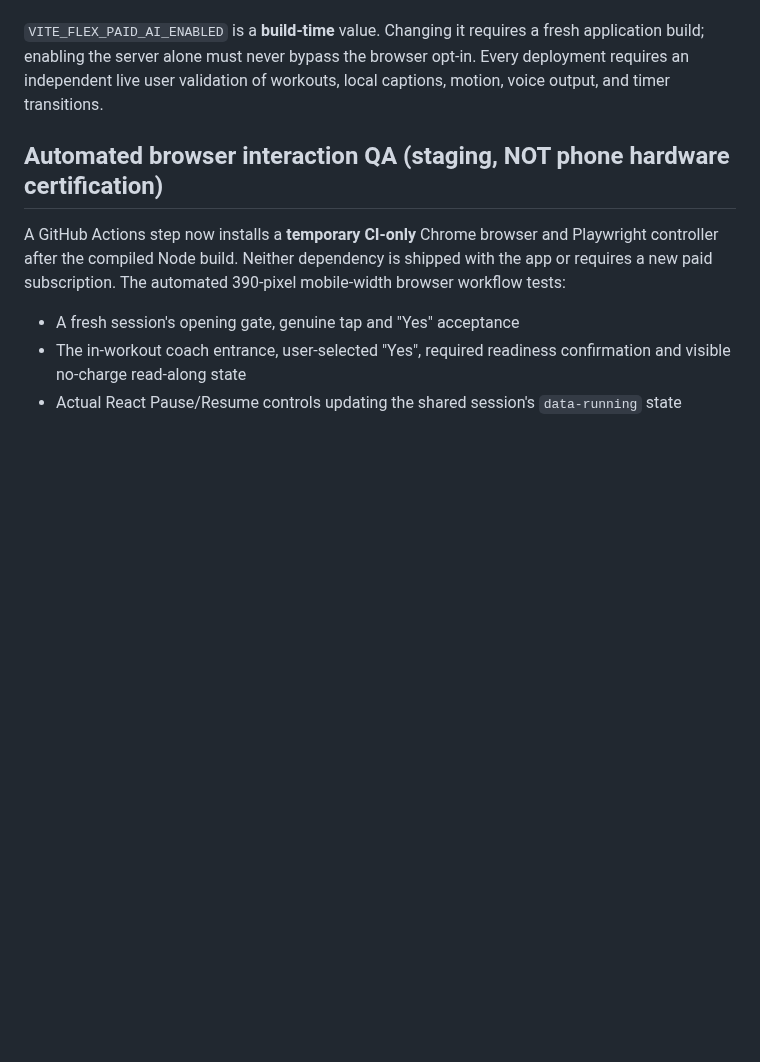
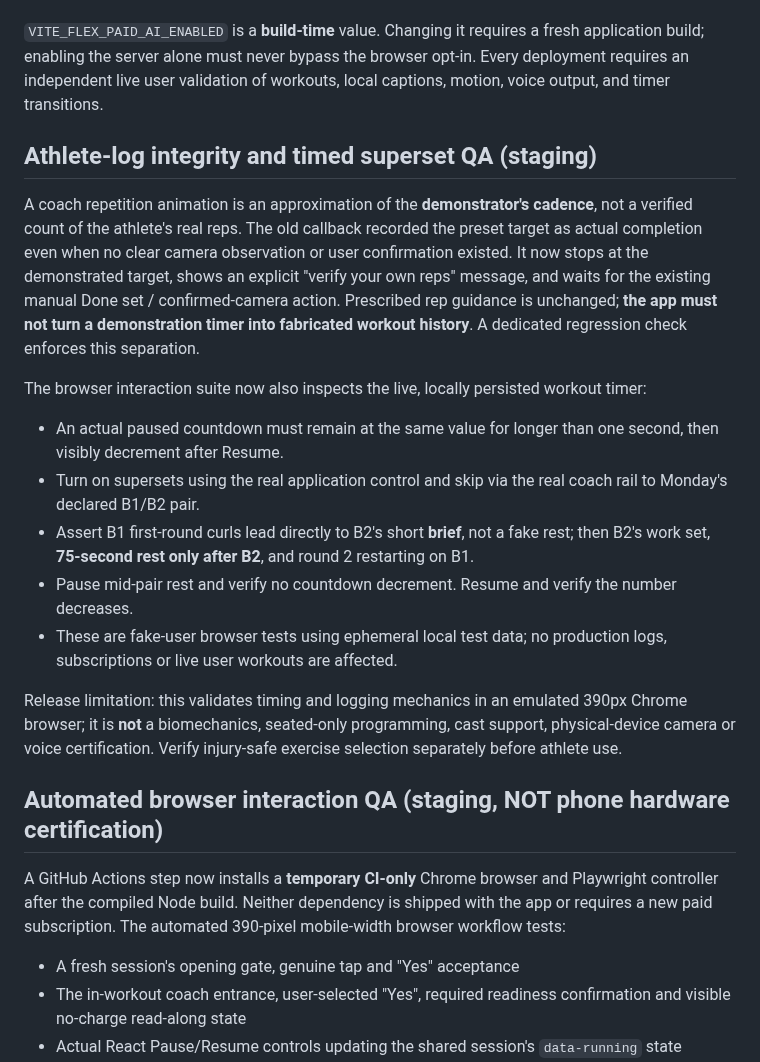
Before and after one commit to moorew3/m3-coach-pwa, a Markdown page: docs/M3-FLEX-SECURE-NODE-DEPLOYMENT-2026-10-23.md, the part around the change. GitHub-like rendering; blank space fills up the shorter version.

Commit message:
Document no-fabricated-reps safeguard and browser-tested superset timer sequence

```diff
--- a/docs/M3-FLEX-SECURE-NODE-DEPLOYMENT-2026-10-23.md
+++ b/docs/M3-FLEX-SECURE-NODE-DEPLOYMENT-2026-10-23.md
@@ -64,6 +64,20 @@ The owner-cost setting `VITE_FLEX_PAID_AI_ENABLED=false` now applies to the **en
 
 `VITE_FLEX_PAID_AI_ENABLED` is a **build-time** value. Changing it requires a fresh application build; enabling the server alone must never bypass the browser opt-in. Every deployment requires an independent live user validation of workouts, local captions, motion, voice output, and timer transitions.
 
+## Athlete-log integrity and timed superset QA (staging)
+
+A coach repetition animation is an approximation of the **demonstrator's cadence**, not a verified count of the athlete's real reps. The old callback recorded the preset target as actual completion even when no clear camera observation or user confirmation existed. It now stops at the demonstrated target, shows an explicit "verify your own reps" message, and waits for the existing manual Done set / confirmed-camera action. Prescribed rep guidance is unchanged; **the app must not turn a demonstration timer into fabricated workout history**. A dedicated regression check enforces this separation.
+
+The browser interaction suite now also inspects the live, locally persisted workout timer:
+
+- An actual paused countdown must remain at the same value for longer than one second, then visibly decrement after Resume.
+- Turn on supersets using the real application control and skip via the real coach rail to Monday's declared B1/B2 pair.
+- Assert B1 first-round curls lead directly to B2's short **brief**, not a fake rest; then B2's work set, **75-second rest only after B2**, and round 2 restarting on B1.
+- Pause mid-pair rest and verify no countdown decrement. Resume and verify the number decreases.
+- These are fake-user browser tests using ephemeral local test data; no production logs, subscriptions or live user workouts are affected.
+
+Release limitation: this validates timing and logging mechanics in an emulated 390px Chrome browser; it is **not** a biomechanics, seated-only programming, cast support, physical-device camera or voice certification. Verify injury-safe exercise selection separately before athlete use.
+
 ## Automated browser interaction QA (staging, NOT phone hardware certification)
 
 A GitHub Actions step now installs a **temporary CI-only** Chrome browser and Playwright controller after the compiled Node build. Neither dependency is shipped with the app or requires a new paid subscription. The automated 390-pixel mobile-width browser workflow tests:
```
